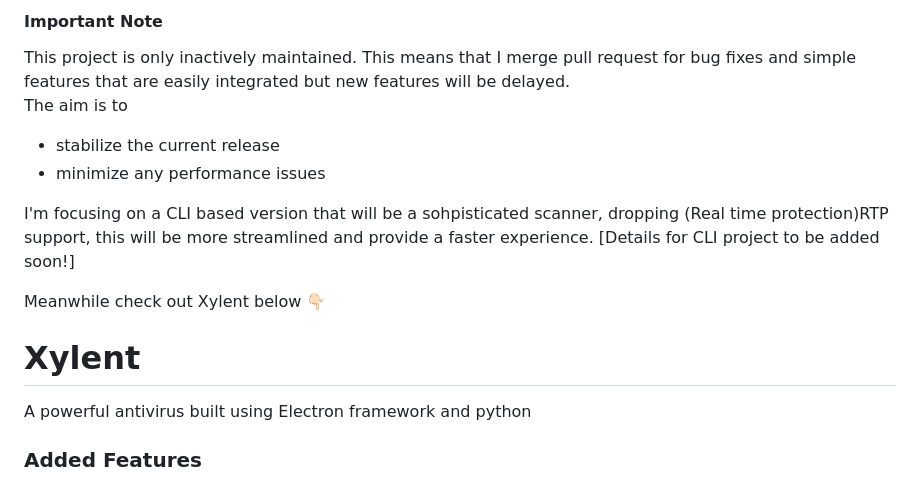
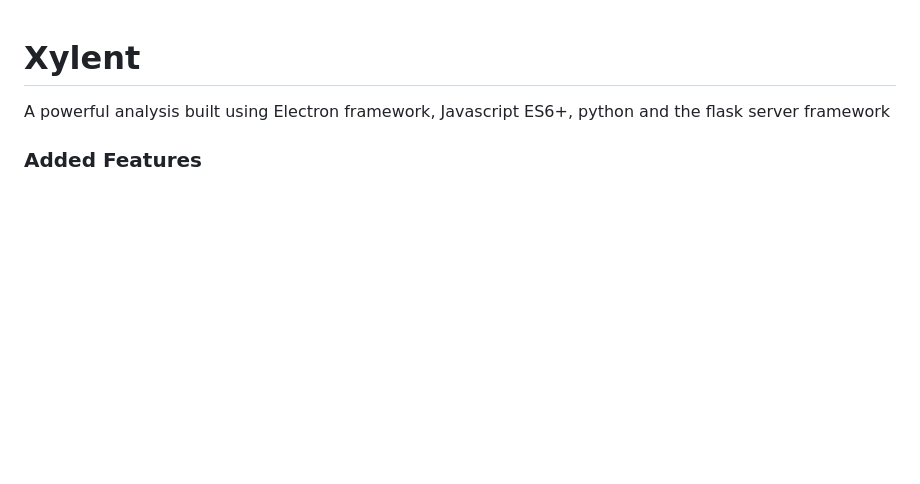
Before and after one commit to Rutuj-Runwal/Xylent, a Markdown page: README.md, the part around the change. GitHub-like rendering; blank space fills up the shorter version.

Commit message:
Lint: Readme

```diff
--- a/README.md
+++ b/README.md
@@ -1,18 +1,5 @@
-#### Important Note
-
-This project is only inactively maintained. This means that I merge pull request for bug fixes and simple features that are easily integrated but new features will be delayed.<br/>
-The aim is to
-- stabilize the current release
-- minimize any performance issues
-
-I'm focusing on a CLI based version that will be a sohpisticated scanner, dropping (Real time protection)RTP support, this will be more streamlined and provide a faster experience.
-[Details for CLI project to be added soon!]
-
-Meanwhile check out Xylent below 👇🏻
-
-
 # Xylent
-A powerful antivirus built using Electron framework and python
+A powerful analysis built using Electron framework, Javascript ES6+, python and the flask server framework
 
 
 
```
